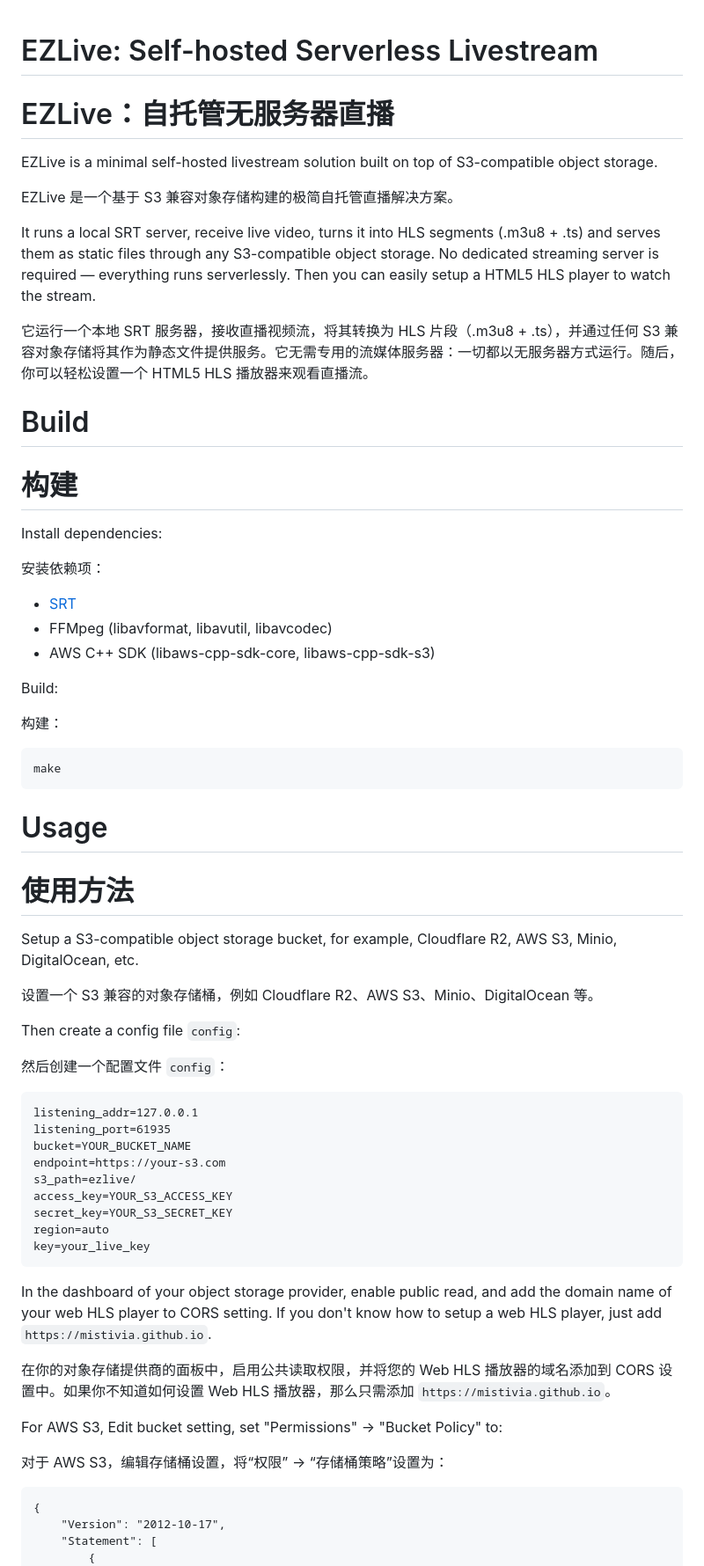
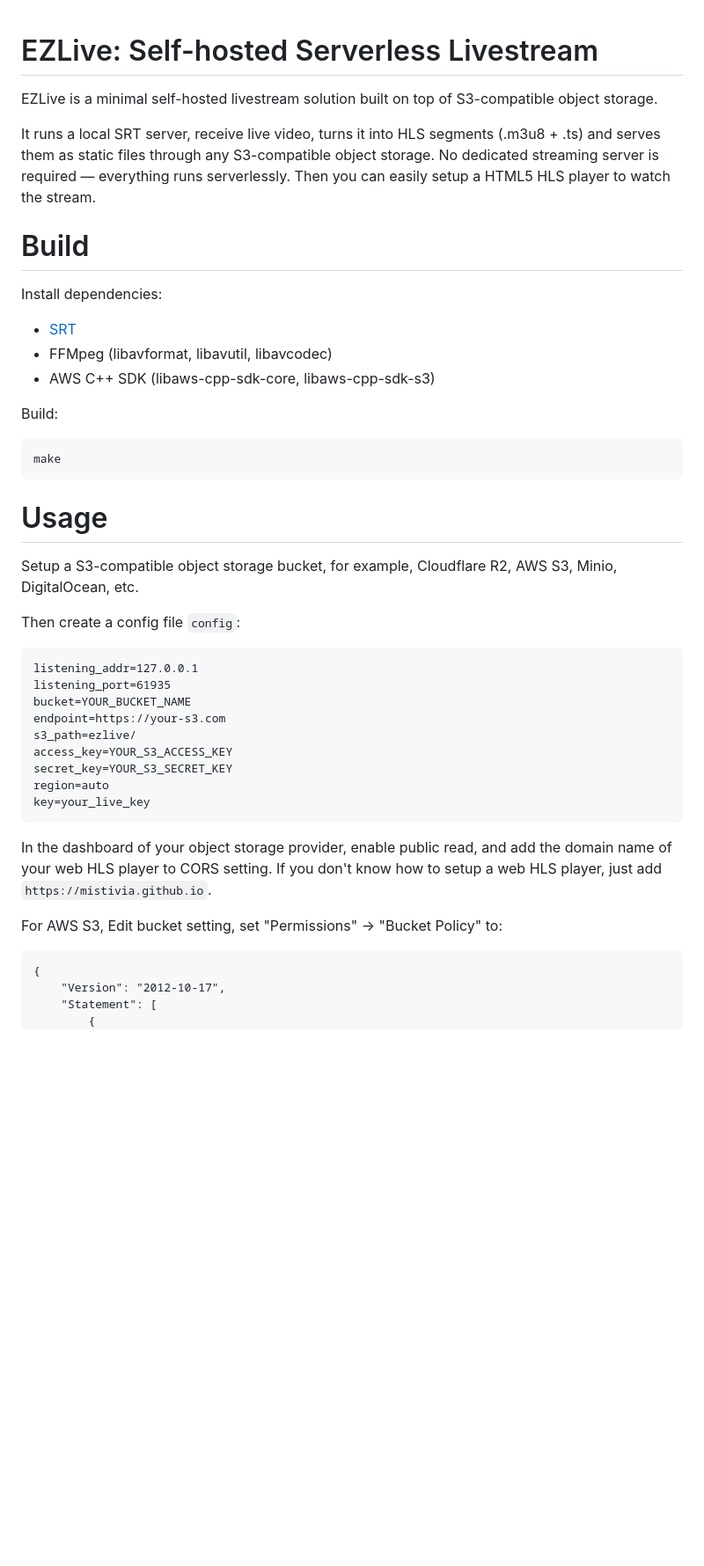
Before and after one commit to mistivia/ezlive, a Markdown page: README.md, the part around one of its changes. Shown at 88% size. Rendered like a GitHub page; blank space fills up the shorter version.

Commit message:
Update README.md
Removed Chinese translations and unnecessary comments from the README.

````diff
--- a/README.md
+++ b/README.md
@@ -1,22 +1,16 @@
 # EZLive: Self-hosted Serverless Livestream
-
-# EZLive：自托管无服务器直播
 
 EZLive is a minimal self-hosted livestream solution built on top of S3-compatible object storage.
 
-EZLive 是一个基于 S3 兼容对象存储构建的极简自托管直播解决方案。
 
 It runs a local SRT server, receive live video, turns it into HLS segments (.m3u8 + .ts) and serves them as static files through any S3-compatible object storage. No dedicated streaming server is required — everything runs serverlessly. Then you can easily setup a HTML5 HLS player to watch the stream.
 
-它运行一个本地 SRT 服务器，接收直播视频流，将其转换为 HLS 片段（.m3u8 + .ts），并通过任何 S3 兼容对象存储将其作为静态文件提供服务。它无需专用的流媒体服务器：一切都以无服务器方式运行。随后，你可以轻松设置一个 HTML5 HLS 播放器来观看直播流。
 
 # Build
 
-# 构建
 
 Install dependencies:
 
-安装依赖项：
 
 - [SRT](https://github.com/Haivision/srt)
 - FFMpeg (libavformat, libavutil, libavcodec)
@@ -24,21 +18,17 @@ Install dependencies:
 
 Build:
 
-构建：
 
     make
 
 # Usage
 
-# 使用方法
 
 Setup a S3-compatible object storage bucket, for example, Cloudflare R2, AWS S3, Minio, DigitalOcean, etc.
 
-设置一个 S3 兼容的对象存储桶，例如 Cloudflare R2、AWS S3、Minio、DigitalOcean 等。
 
 Then create a config file `config`:
 
-然后创建一个配置文件 `config`：
 
 ```
 listening_addr=127.0.0.1
@@ -54,11 +44,8 @@ key=your_live_key
 
 In the dashboard of your object storage provider, enable public read, and add the domain name of your web HLS player to CORS setting. If you don't know how to setup a web HLS player, just add `https://mistivia.github.io`.
 
-在你的对象存储提供商的面板中，启用公共读取权限，并将您的 Web HLS 播放器的域名添加到 CORS 设置中。如果你不知道如何设置 Web HLS 播放器，那么只需添加 `https://mistivia.github.io`。
-
 For AWS S3, Edit bucket setting, set "Permissions" -> "Bucket Policy" to:
 
-对于 AWS S3，编辑存储桶设置，将“权限” -> “存储桶策略”设置为：
 
     {
         "Version": "2012-10-17",
````
Also changed, not shown: other parts of README.md (+0 -2 lines).
